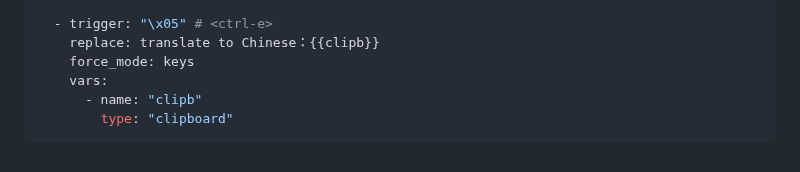
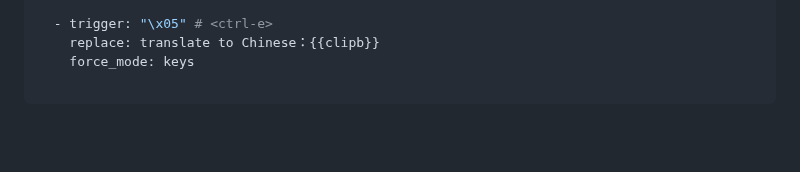
Before and after one commit to marisafreeman/marisafreeman.github.io, a Markdown page: README.md, the part around the change. GitHub-like rendering; blank space fills up the shorter version.

````diff
--- a/README.md
+++ b/README.md
@@ -186,7 +186,5 @@ matches:
   - trigger: "\x05" # <ctrl-e>
     replace: translate to Chinese：{{clipb}}
     force_mode: keys
-    vars:
-      - name: "clipb"
-        type: "clipboard"
+
 ```
````
